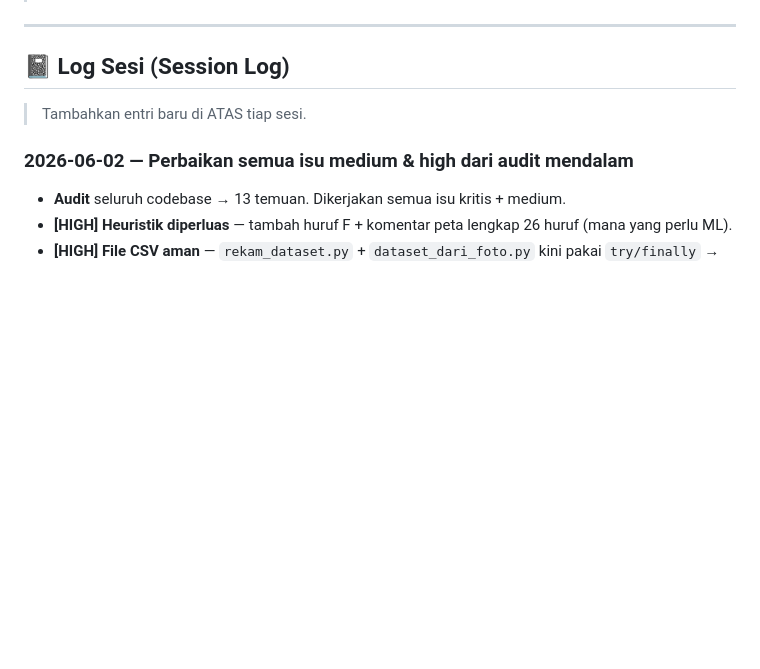
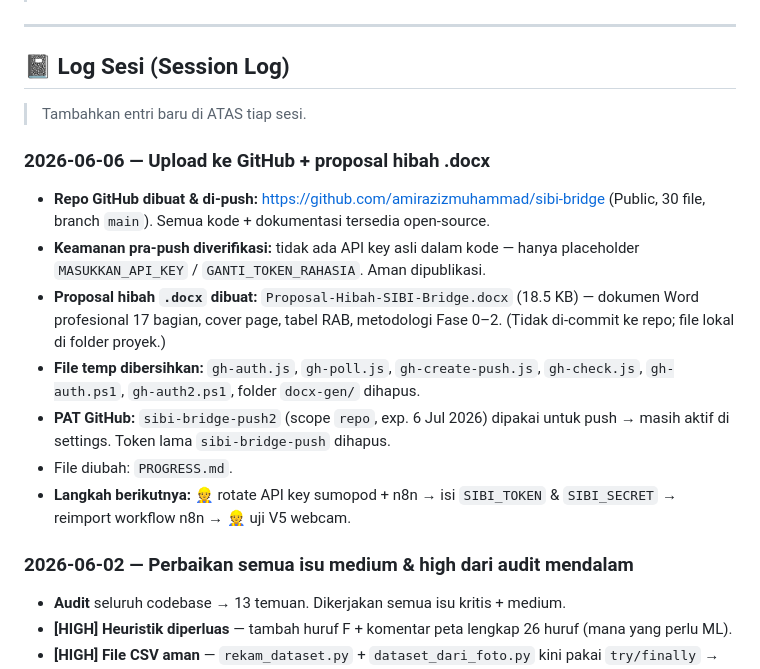
Before and after one commit to amirazizmuhammad/sibi-bridge, a Markdown page: PROGRESS.md, the part around the change. Rendered like a GitHub page; blank space fills up the shorter version.

Commit message:
docs: update PROGRESS.md — GitHub push selesai, log sesi 2026-06-06

```diff
--- a/PROGRESS.md
+++ b/PROGRESS.md
@@ -101,6 +101,15 @@
 ## 📓 Log Sesi (Session Log)
 > Tambahkan entri baru di ATAS tiap sesi.
 
+### 2026-06-06 — Upload ke GitHub + proposal hibah .docx
+- **Repo GitHub dibuat & di-push:** https://github.com/amirazizmuhammad/sibi-bridge (Public, 30 file, branch `main`). Semua kode + dokumentasi tersedia open-source.
+- **Keamanan pra-push diverifikasi:** tidak ada API key asli dalam kode — hanya placeholder `MASUKKAN_API_KEY` / `GANTI_TOKEN_RAHASIA`. Aman dipublikasi.
+- **Proposal hibah `.docx` dibuat:** `Proposal-Hibah-SIBI-Bridge.docx` (18.5 KB) — dokumen Word profesional 17 bagian, cover page, tabel RAB, metodologi Fase 0–2. (Tidak di-commit ke repo; file lokal di folder proyek.)
+- **File temp dibersihkan:** `gh-auth.js`, `gh-poll.js`, `gh-create-push.js`, `gh-check.js`, `gh-auth.ps1`, `gh-auth2.ps1`, folder `docx-gen/` dihapus.
+- **PAT GitHub:** `sibi-bridge-push2` (scope `repo`, exp. 6 Jul 2026) dipakai untuk push → masih aktif di settings. Token lama `sibi-bridge-push` dihapus.
+- File diubah: `PROGRESS.md`.
+- **Langkah berikutnya:** 👷 rotate API key sumopod + n8n → isi `SIBI_TOKEN` & `SIBI_SECRET` → reimport workflow n8n → 👷 uji V5 webcam.
+
 ### 2026-06-02 — Perbaikan semua isu medium & high dari audit mendalam
 - **Audit** seluruh codebase → 13 temuan. Dikerjakan semua isu kritis + medium.
 - **[HIGH] Heuristik diperluas** — tambah huruf F + komentar peta lengkap 26 huruf (mana yang perlu ML).
```
